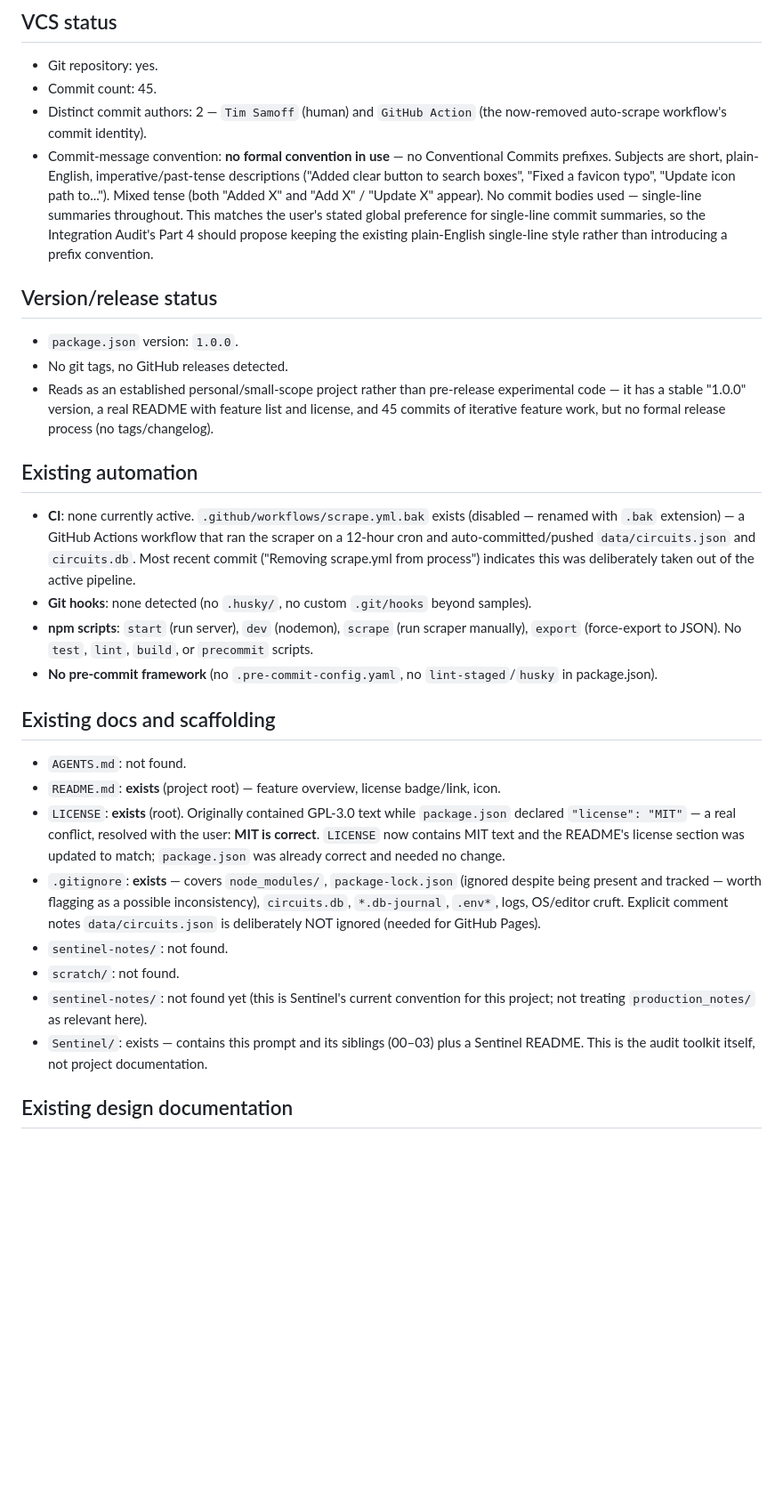
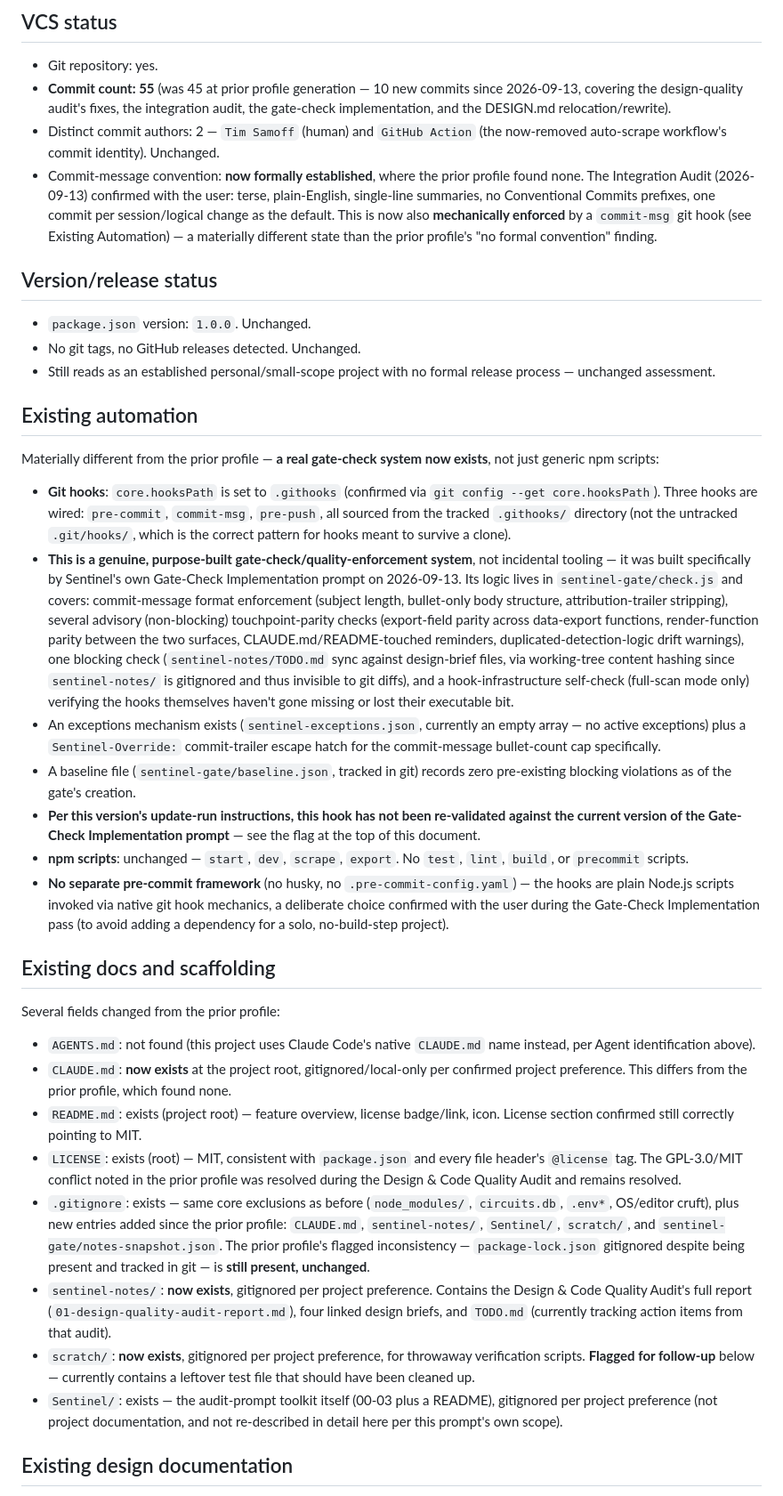
Before and after one commit to timsamoff/circuit-scout, a Markdown page: PROJECT_PROFILE.md, the part around one of its changes. Shown at 89% size. Rendered like a GitHub page; blank space fills up the shorter version.

Commit message:
Update PROJECT_PROFILE.md after gate-check implementation

```diff
--- a/PROJECT_PROFILE.md
+++ b/PROJECT_PROFILE.md
@@ -46,33 +52,40 @@ These are the design/token system for the Design & Code Quality Audit's Part 0/P
 ## VCS status
 
 - Git repository: yes.
-- Commit count: 45.
-- Distinct commit authors: 2 — `Tim Samoff` (human) and `GitHub Action` (the now-removed auto-scrape workflow's commit identity).
-- Commit-message convention: **no formal convention in use** — no Conventional Commits prefixes. Subjects are short, plain-English, imperative/past-tense descriptions ("Added clear button to search boxes", "Fixed a favicon typo", "Update icon path to..."). Mixed tense (both "Added X" and "Add X" / "Update X" appear). No commit bodies used — single-line summaries throughout. This matches the user's stated global preference for single-line commit summaries, so the Integration Audit's Part 4 should propose keeping the existing plain-English single-line style rather than introducing a prefix convention.
+- **Commit count: 55** (was 45 at prior profile generation — 10 new commits since 2026-09-13, covering the design-quality audit's fixes, the integration audit, the gate-check implementation, and the DESIGN.md relocation/rewrite).
+- Distinct commit authors: 2 — `Tim Samoff` (human) and `GitHub Action` (the now-removed auto-scrape workflow's commit identity). Unchanged.
+- Commit-message convention: **now formally established**, where the prior profile found none. The Integration Audit (2026-09-13) confirmed with the user: terse, plain-English, single-line summaries, no Conventional Commits prefixes, one commit per session/logical change as the default. This is now also **mechanically enforced** by a `commit-msg` git hook (see Existing Automation) — a materially different state than the prior profile's "no formal convention" finding.
 
 ## Version/release status
 
-- `package.json` version: `1.0.0`.
-- No git tags, no GitHub releases detected.
-- Reads as an established personal/small-scope project rather than pre-release experimental code — it has a stable "1.0.0" version, a real README with feature list and license, and 45 commits of iterative feature work, but no formal release process (no tags/changelog).
+- `package.json` version: `1.0.0`. Unchanged.
+- No git tags, no GitHub releases detected. Unchanged.
+- Still reads as an established personal/small-scope project with no formal release process — unchanged assessment.
 
 ## Existing automation
 
-- **CI**: none currently active. `.github/workflows/scrape.yml.bak` exists (disabled — renamed with `.bak` extension) — a GitHub Actions workflow that ran the scraper on a 12-hour cron and auto-committed/pushed `data/circuits.json` and `circuits.db`. Most recent commit ("Removing scrape.yml from process") indicates this was deliberately taken out of the active pipeline.
-- **Git hooks**: none detected (no `.husky/`, no custom `.git/hooks` beyond samples).
-- **npm scripts**: `start` (run server), `dev` (nodemon), `scrape` (run scraper manually), `export` (force-export to JSON). No `test`, `lint`, `build`, or `precommit` scripts.
-- **No pre-commit framework** (no `.pre-commit-config.yaml`, no `lint-staged`/`husky` in package.json).
+Materially different from the prior profile — **a real gate-check system now exists**, not just generic npm scripts:
+
+- **Git hooks**: `core.hooksPath` is set to `.githooks` (confirmed via `git config --get core.hooksPath`). Three hooks are wired: `pre-commit`, `commit-msg`, `pre-push`, all sourced from the tracked `.githooks/` directory (not the untracked `.git/hooks/`, which is the correct pattern for hooks meant to survive a clone).
+- **This is a genuine, purpose-built gate-check/quality-enforcement system**, not incidental tooling — it was built specifically by Sentinel's own Gate-Check Implementation prompt on 2026-09-13. Its logic lives in `sentinel-gate/check.js` and covers: commit-message format enforcement (subject length, bullet-only body structure, attribution-trailer stripping), several advisory (non-blocking) touchpoint-parity checks (export-field parity across data-export functions, render-function parity between the two surfaces, CLAUDE.md/README-touched reminders, duplicated-detection-logic drift warnings), one blocking check (`sentinel-notes/TODO.md` sync against design-brief files, via working-tree content hashing since `sentinel-notes/` is gitignored and thus invisible to git diffs), and a hook-infrastructure self-check (full-scan mode only) verifying the hooks themselves haven't gone missing or lost their executable bit.
+- An exceptions mechanism exists (`sentinel-exceptions.json`, currently an empty array — no active exceptions) plus a `Sentinel-Override:` commit-trailer escape hatch for the commit-message bullet-count cap specifically.
+- A baseline file (`sentinel-gate/baseline.json`, tracked in git) records zero pre-existing blocking violations as of the gate's creation.
+- **Per this version's update-run instructions, this hook has not been re-validated against the current version of the Gate-Check Implementation prompt** — see the flag at the top of this document.
+- **npm scripts**: unchanged — `start`, `dev`, `scrape`, `export`. No `test`, `lint`, `build`, or `precommit` scripts.
+- **No separate pre-commit framework** (no husky, no `.pre-commit-config.yaml`) — the hooks are plain Node.js scripts invoked via native git hook mechanics, a deliberate choice confirmed with the user during the Gate-Check Implementation pass (to avoid adding a dependency for a solo, no-build-step project).
 
 ## Existing docs and scaffolding
 
-- `AGENTS.md`: not found.
-- `README.md`: **exists** (project root) — feature overview, license badge/link, icon.
-- `LICENSE`: **exists** (root). Originally contained GPL-3.0 text while `package.json` declared `"license": "MIT"` — a real conflict, resolved with the user: **MIT is correct**. `LICENSE` now contains MIT text and the README's license section was updated to match; `package.json` was already correct and needed no change.
-- `.gitignore`: **exists** — covers `node_modules/`, `package-lock.json` (ignored despite being present and tracked — worth flagging as a possible inconsistency), `circuits.db`, `*.db-journal`, `.env*`, logs, OS/editor cruft. Explicit comment notes `data/circuits.json` is deliberately NOT ignored (needed for GitHub Pages).
-- `sentinel-notes/`: not found.
-- `scratch/`: not found.
-- `sentinel-notes/`: not found yet (this is Sentinel's current convention for this project; not treating `production_notes/` as relevant here).
-- `Sentinel/`: exists — contains this prompt and its siblings (00–03) plus a Sentinel README. This is the audit toolkit itself, not project documentation.
+Several fields changed from the prior profile:
+
+- `AGENTS.md`: not found (this project uses Claude Code's native `CLAUDE.md` name instead, per Agent identification above).
+- `CLAUDE.md`: **now exists** at the project root, gitignored/local-only per confirmed project preference. This differs from the prior profile, which found none.
+- `README.md`: exists (project root) — feature overview, license badge/link, icon. License section confirmed still correctly pointing to MIT.
+- `LICENSE`: exists (root) — MIT, consistent with `package.json` and every file header's `@license` tag. The GPL-3.0/MIT conflict noted in the prior profile was resolved during the Design & Code Quality Audit and remains resolved.
+- `.gitignore`: exists — same core exclusions as before (`node_modules/`, `circuits.db`, `.env*`, OS/editor cruft), plus new entries added since the prior profile: `CLAUDE.md`, `sentinel-notes/`, `Sentinel/`, `scratch/`, and `sentinel-gate/notes-snapshot.json`. The prior profile's flagged inconsistency — `package-lock.json` gitignored despite being present and tracked in git — is **still present, unchanged**.
+- `sentinel-notes/`: **now exists**, gitignored per project preference. Contains the Design & Code Quality Audit's full report (`01-design-quality-audit-report.md`), four linked design briefs, and `TODO.md` (currently tracking action items from that audit).
+- `scratch/`: **now exists**, gitignored per project preference, for throwaway verification scripts. **Flagged for follow-up** below — currently contains a leftover test file that should have been cleaned up.
+- `Sentinel/`: exists — the audit-prompt toolkit itself (00-03 plus a README), gitignored per project preference (not project documentation, and not re-described in detail here per this prompt's own scope).
 
 ## Existing design documentation
 
```
Also changed, not shown: other parts of PROJECT_PROFILE.md (+30 -14 lines).
